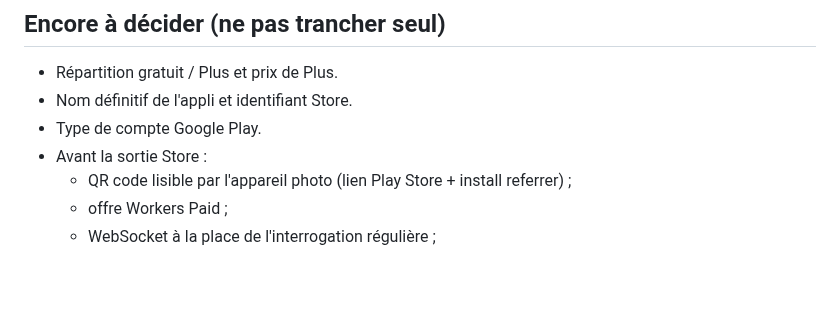
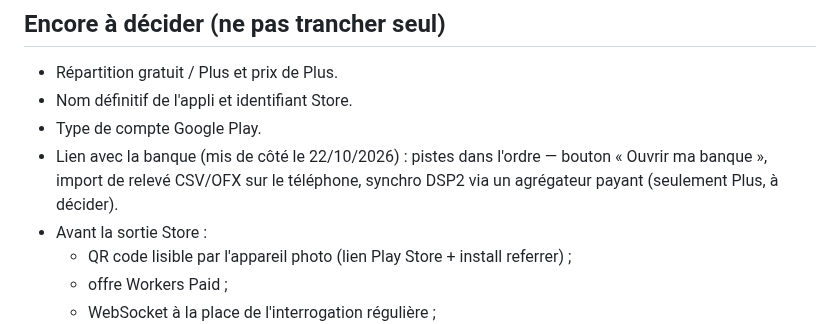
Before and after one commit to bpierrardmail-cyber/Tickets-, a Markdown page: CLAUDE.md, the part around the change. Drawn GitHub-style; blank space fills up the shorter version.

Commit message:
Notes : lien avec la banque mis de côté
Co-Authored-By: Claude Opus 5.5 <noreply@anthropic.com>
Claude-Session: https://claude.ai/code/session_011EyKW3ZEHynK7Sjvk8sfXY

```diff
--- a/CLAUDE.md
+++ b/CLAUDE.md
@@ -104,6 +104,7 @@ Le réseau étant souvent restreint dans les environnements de Claude, bloquer t
 - Répartition gratuit / Plus et prix de Plus.
 - Nom définitif de l'appli et identifiant Store.
 - Type de compte Google Play.
+- Lien avec la banque (mis de côté le 22/10/2026) : pistes dans l'ordre — bouton « Ouvrir ma banque », import de relevé CSV/OFX sur le téléphone, synchro DSP2 via un agrégateur payant (seulement Plus, à décider).
 - Avant la sortie Store :
   - QR code lisible par l'appareil photo (lien Play Store + install referrer) ;
   - offre Workers Paid ;
```
